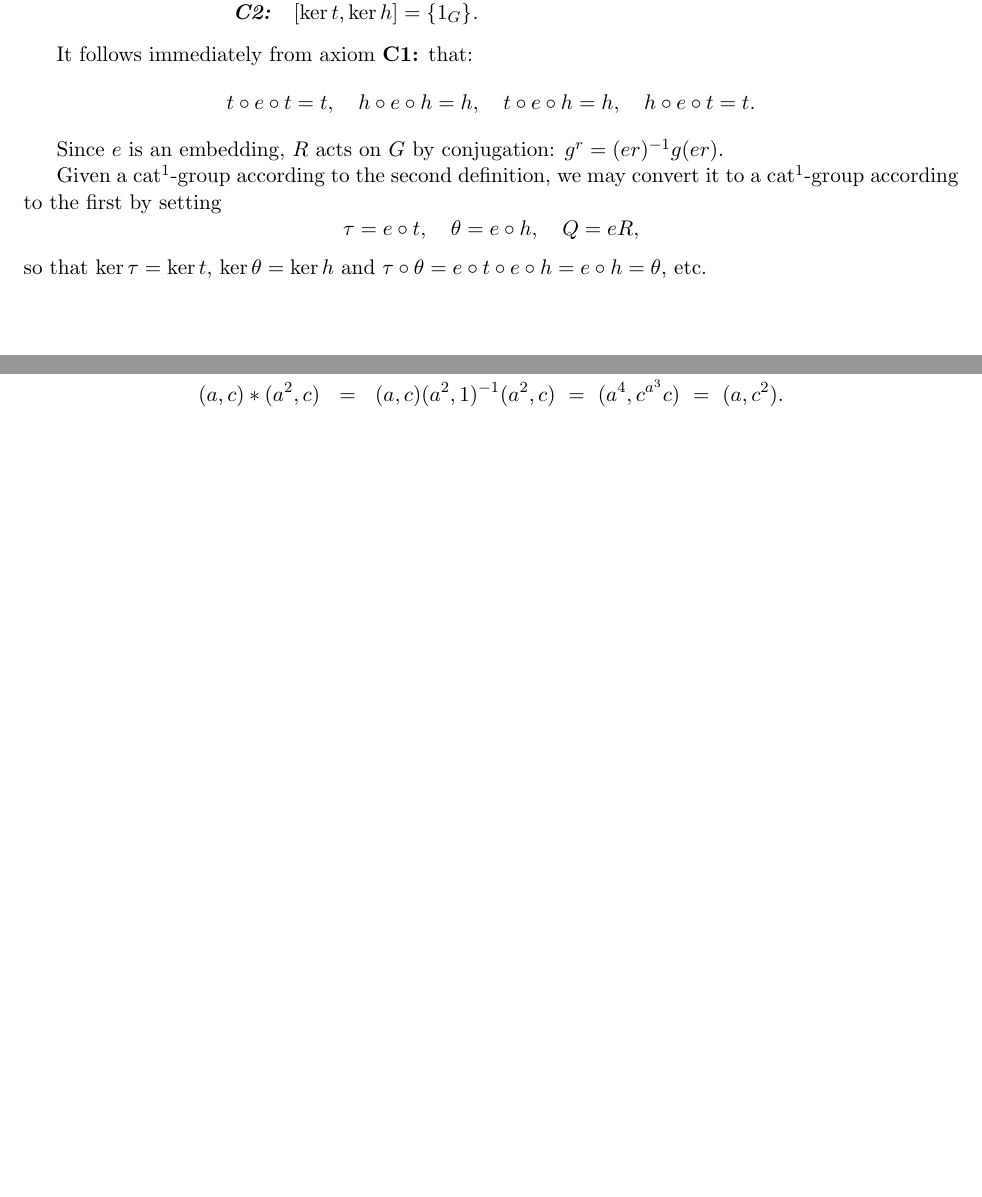
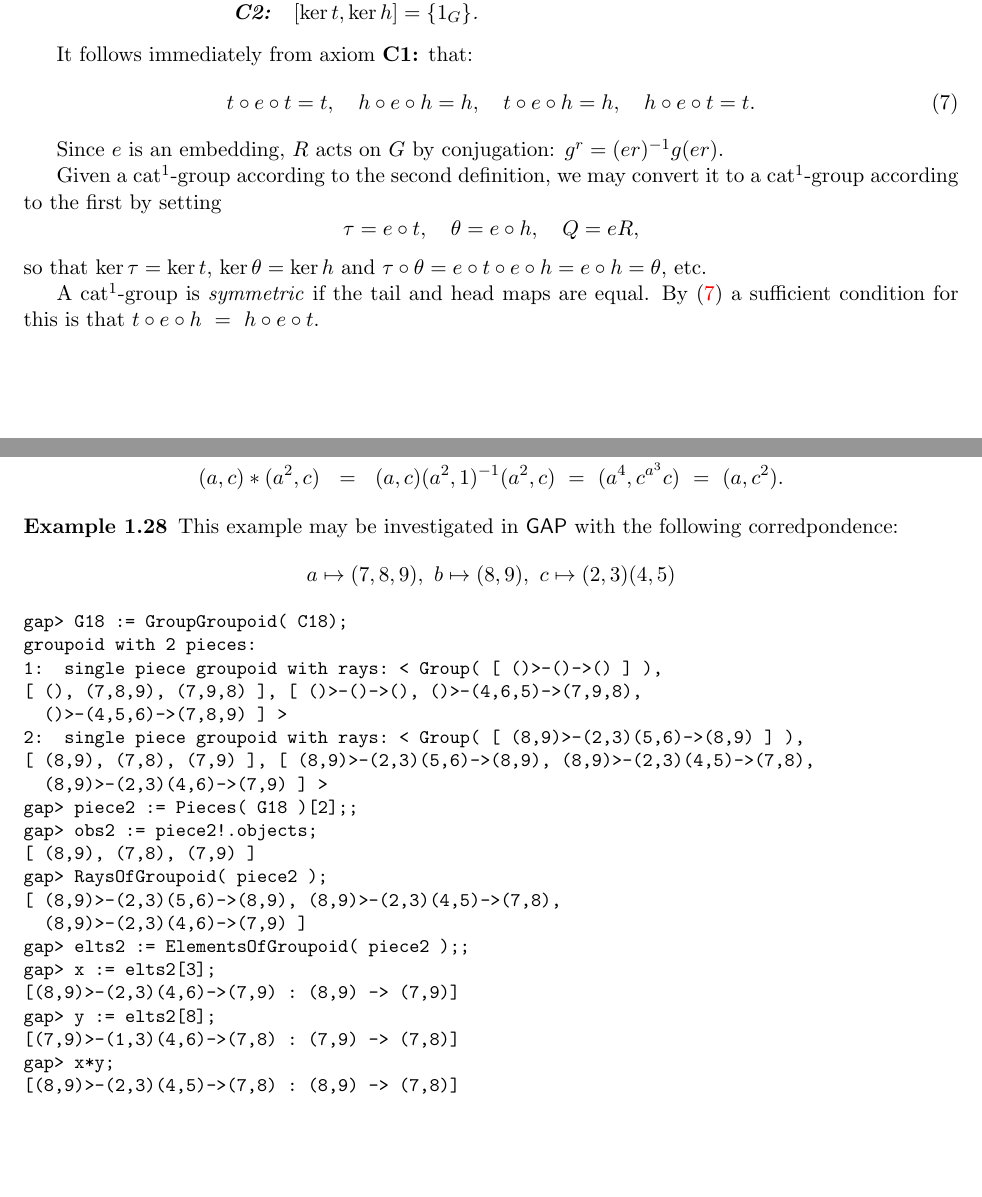
Before and after one commit to cdwensley/xmod-notes, a LaTeX document (notes.tex, which reads xmodcat1/xmodcat1.tex): two parts of pages 20 and 26 of 122, joined at a grey line, cut so that both start at the same text, the shorter picture padded with empty space. Compiled offline with pdfLaTeX.

Commit message:
corrected GroupGroupoid example

```diff
--- a/xmodcat1/xmodcat1.tex
+++ b/xmodcat1/xmodcat1.tex
@@ -1619,10 +1619,10 @@ are the identity mapping on $R$, \\
 \end{defn}
 
 It follows immediately from axiom {\bf C1:} that:
-$$
+\begin{equation} \label{eq:tailhead}
 t \circ e \circ t = t,\quad h \circ e \circ h = h,\quad
 t \circ e \circ h = h,\quad h \circ e \circ t = t.
-$$
+\end{equation}
 
 Since $e$ is an embedding, $R$ acts on $G$ by conjugation:
 $g^r = (er)^{-1}g(er)$.
@@ -1636,6 +1636,10 @@ Q = eR,
 $$
 so that $\ker \tau = \ker t$, $\ker \theta = \ker h$ and
 $\tau\circ\theta = e \circ t \circ e \circ h = e \circ h = \theta$, etc.
+
+A cat$^1$-group is \emph{symmetric} if the tail and head maps are equal.
+By (\ref{eq:tailhead}) a sufficient condition for this is that
+$t \circ e \circ h ~=~ h \circ e \circ t$.
 
 \newpage
 \begin{example} \label{ex:C18}
@@ -2073,6 +2077,38 @@ by calculating, for example,}
 \end{eqnarray*}
 \end{example}
 
+\begin{example} \label{ex:G18}
+This example may be investigated in {\GAP} with the following corredpondence:
+$$
+a \mapsto (7,8,9),~ b \mapsto (8,9),~ c \mapsto (2,3)(4,5)
+$$
+
+{\small
+\begin{verbatim}
+gap> G18 := GroupGroupoid( C18);
+groupoid with 2 pieces:
+1:  single piece groupoid with rays: < Group( [ ()>-()->() ] ),
+[ (), (7,8,9), (7,9,8) ], [ ()>-()->(), ()>-(4,6,5)->(7,9,8),
+  ()>-(4,5,6)->(7,8,9) ] >
+2:  single piece groupoid with rays: < Group( [ (8,9)>-(2,3)(5,6)->(8,9) ] ),
+[ (8,9), (7,8), (7,9) ], [ (8,9)>-(2,3)(5,6)->(8,9), (8,9)>-(2,3)(4,5)->(7,8),
+  (8,9)>-(2,3)(4,6)->(7,9) ] >
+gap> piece2 := Pieces( G18 )[2];;
+gap> obs2 := piece2!.objects;
+[ (8,9), (7,8), (7,9) ]
+gap> RaysOfGroupoid( piece2 );
+[ (8,9)>-(2,3)(5,6)->(8,9), (8,9)>-(2,3)(4,5)->(7,8),
+  (8,9)>-(2,3)(4,6)->(7,9) ]
+gap> elts2 := ElementsOfGroupoid( piece2 );;
+gap> x := elts2[3];
+[(8,9)>-(2,3)(4,6)->(7,9) : (8,9) -> (7,9)]
+gap> y := elts2[8];
+[(7,9)>-(1,3)(4,6)->(7,8) : (7,9) -> (7,8)]
+gap> x*y;
+[(8,9)>-(2,3)(4,5)->(7,8) : (8,9) -> (7,8)]
+\end{verbatim}}
+\end{example}
+
 
 \newpage
 %%%%%%%%%%%%%%%%%%%%%%%%%%%%%%%%%%%%%%%%%%%%%%%
```
Also changed, not shown: notesdev.tex (+1 -1 lines), xsq/xsq.tex (+5 -5 lines), xmodcat1/xmodcat1.tex (4 more changed lines).
